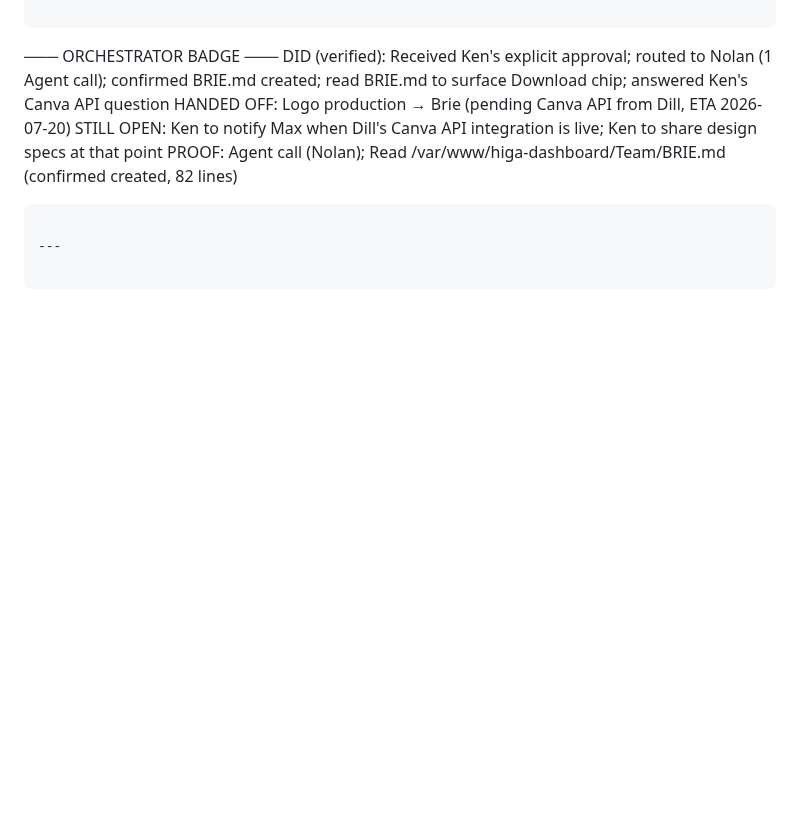
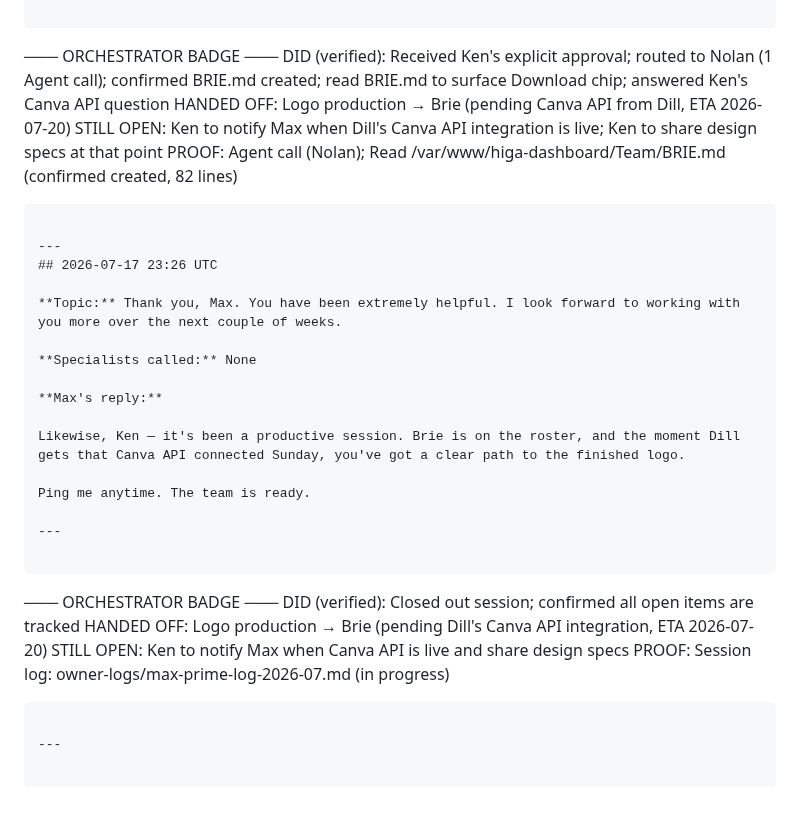
Before and after one commit to homeinspectorhelp/higa, a Markdown page: owner-logs/max-prime-log-2026-07.md, the part around the change. Rendered like a GitHub page; blank space fills up the shorter version.

Commit message:
log: Max Prime conversation — 2026-07-17 23:26 UTC

````diff
--- a/owner-logs/max-prime-log-2026-07.md
+++ b/owner-logs/max-prime-log-2026-07.md
@@ -444,3 +444,26 @@ PROOF:            Agent call (Nolan); Read /var/www/higa-dashboard/Team/BRIE.md
 ```
 
 ---
+## 2026-07-17 23:26 UTC
+
+**Topic:** Thank you, Max. You have been extremely helpful. I look forward to working with you more over the next couple of weeks.
+
+**Specialists called:** None
+
+**Max's reply:**
+
+Likewise, Ken — it's been a productive session. Brie is on the roster, and the moment Dill gets that Canva API connected Sunday, you've got a clear path to the finished logo.
+
+Ping me anytime. The team is ready.
+
+---
+
+```
+─── ORCHESTRATOR BADGE ───
+DID (verified):     Closed out session; confirmed all open items are tracked
+HANDED OFF:         Logo production → Brie (pending Dill's Canva API integration, ETA 2026-07-20)
+STILL OPEN:         Ken to notify Max when Canva API is live and share design specs
+PROOF:              Session log: owner-logs/max-prime-log-2026-07.md (in progress)
+```
+
+---
````
